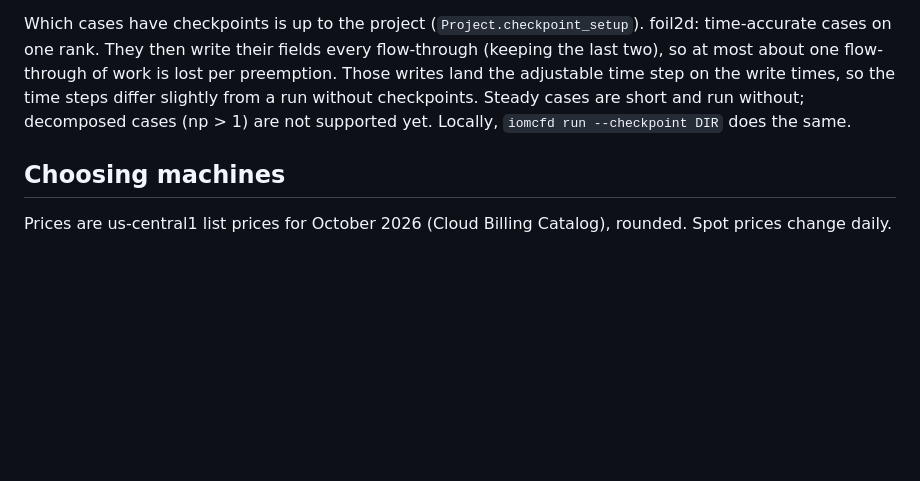
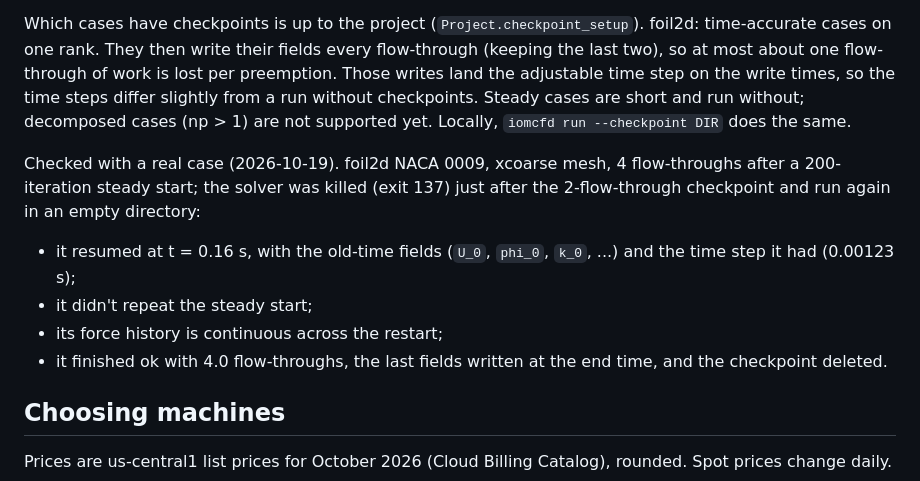
Before and after one commit to kmamykin/iom_cfd, a Markdown page: docs/cloud-gcp.md, the part around the change. Drawn GitHub-style; blank space fills up the shorter version.

Commit message:
docs: checkpoints checked with a real foil2d case killed and resumed
Co-Authored-By: Claude Opus 5.5 <noreply@anthropic.com>

```diff
--- a/docs/cloud-gcp.md
+++ b/docs/cloud-gcp.md
@@ -158,6 +158,17 @@ checkpoints. Steady cases are short and run without; decomposed cases
 (np > 1) are not supported yet. Locally, `iomcfd run --checkpoint DIR` does
 the same.
 
+Checked with a real case (2026-10-19). foil2d NACA 0009, xcoarse mesh,
+4 flow-throughs after a 200-iteration steady start; the solver was killed
+(exit 137) just after the 2-flow-through checkpoint and run again in an
+empty directory:
+* it resumed at t = 0.16 s, with the old-time fields (`U_0`, `phi_0`,
+  `k_0`, ...) and the time step it had (0.00123 s);
+* it didn't repeat the steady start;
+* its force history is continuous across the restart;
+* it finished ok with 4.0 flow-throughs, the last fields written at the
+  end time, and the checkpoint deleted.
+
 ## Choosing machines
 
 Prices are us-central1 list prices for October 2026 (Cloud Billing Catalog),
```
